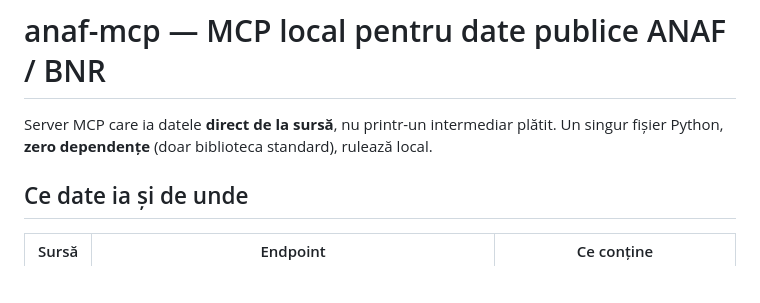
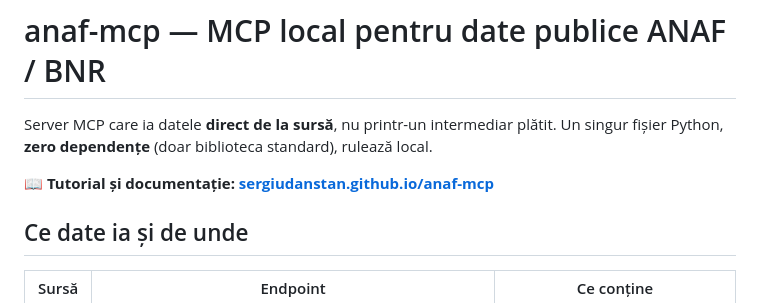
Before and after one commit to sergiudanstan/anaf-mcp, a Markdown page: README.md, the part around the change. Drawn GitHub-style; blank space fills up the shorter version.

Commit message:
README: link catre pagina de documentatie
Co-Authored-By: Claude Opus 5 <noreply@anthropic.com>

```diff
--- a/README.md
+++ b/README.md
@@ -2,6 +2,8 @@
 
 Server MCP care ia datele **direct de la sursă**, nu printr-un intermediar plătit.
 Un singur fișier Python, **zero dependențe** (doar biblioteca standard), rulează local.
+
+📖 **Tutorial și documentație: [sergiudanstan.github.io/anaf-mcp](https://sergiudanstan.github.io/anaf-mcp/)**
 
 ## Ce date ia și de unde
 
```
